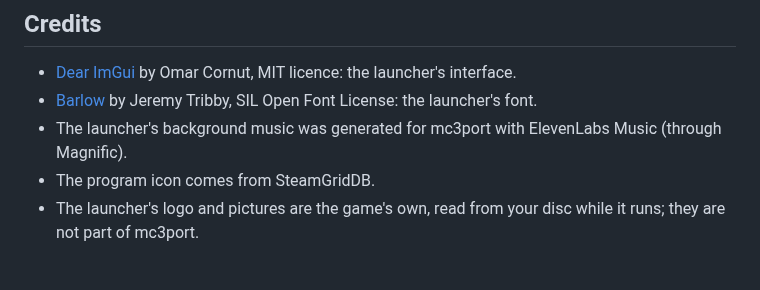
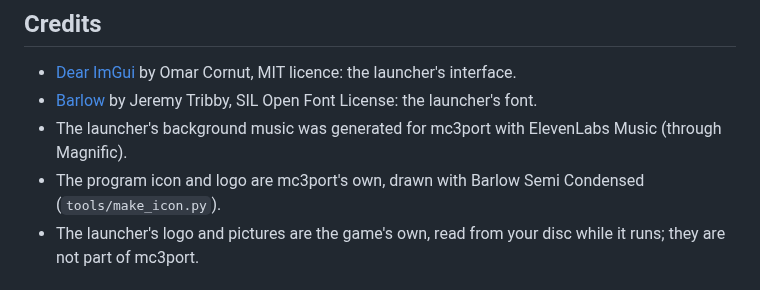
Before and after one commit to SickSartori/mc3port, a Markdown page: README.md, the part around one of its changes. GitHub-like rendering.

```diff
--- a/README.md
+++ b/README.md
@@ -159,7 +161,7 @@ xemu and other open-source Xbox projects were studied as references only; no cod
 - [Dear ImGui](https://github.com/ocornut/imgui) by Omar Cornut, MIT licence: the launcher's interface.
 - [Barlow](https://github.com/jpt/barlow) by Jeremy Tribby, SIL Open Font License: the launcher's font.
 - The launcher's background music was generated for mc3port with ElevenLabs Music (through Magnific).
-- The program icon comes from SteamGridDB.
+- The program icon and logo are mc3port's own, drawn with Barlow Semi Condensed (`tools/make_icon.py`).
 - The launcher's logo and pictures are the game's own, read from your disc while it runs; they are not part of
   mc3port.
 
```
Also changed, not shown: other parts of README.md (+2 -0 lines), THIRD_PARTY.md (+0 -1 lines), docs/logo.png (added), 2 other files.
